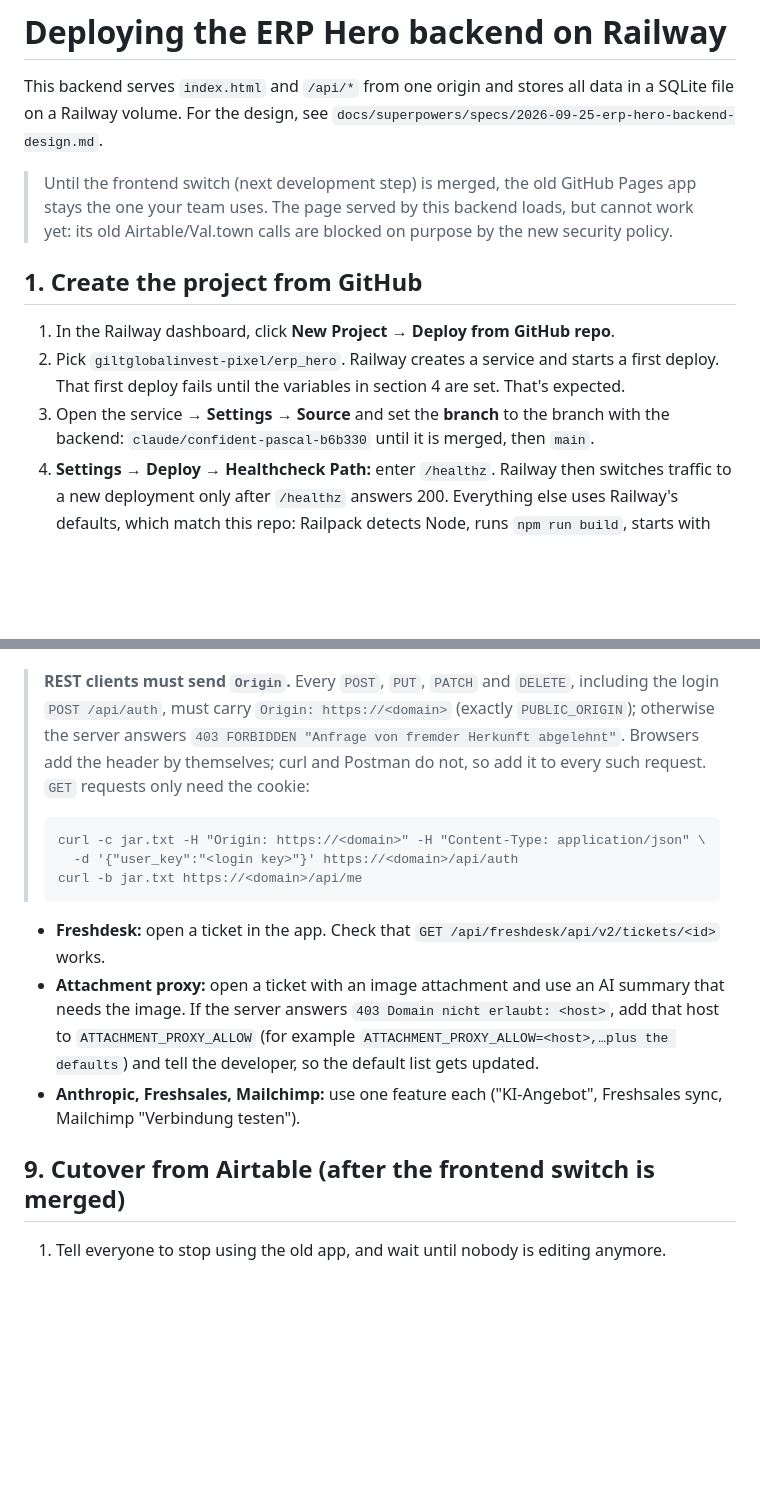
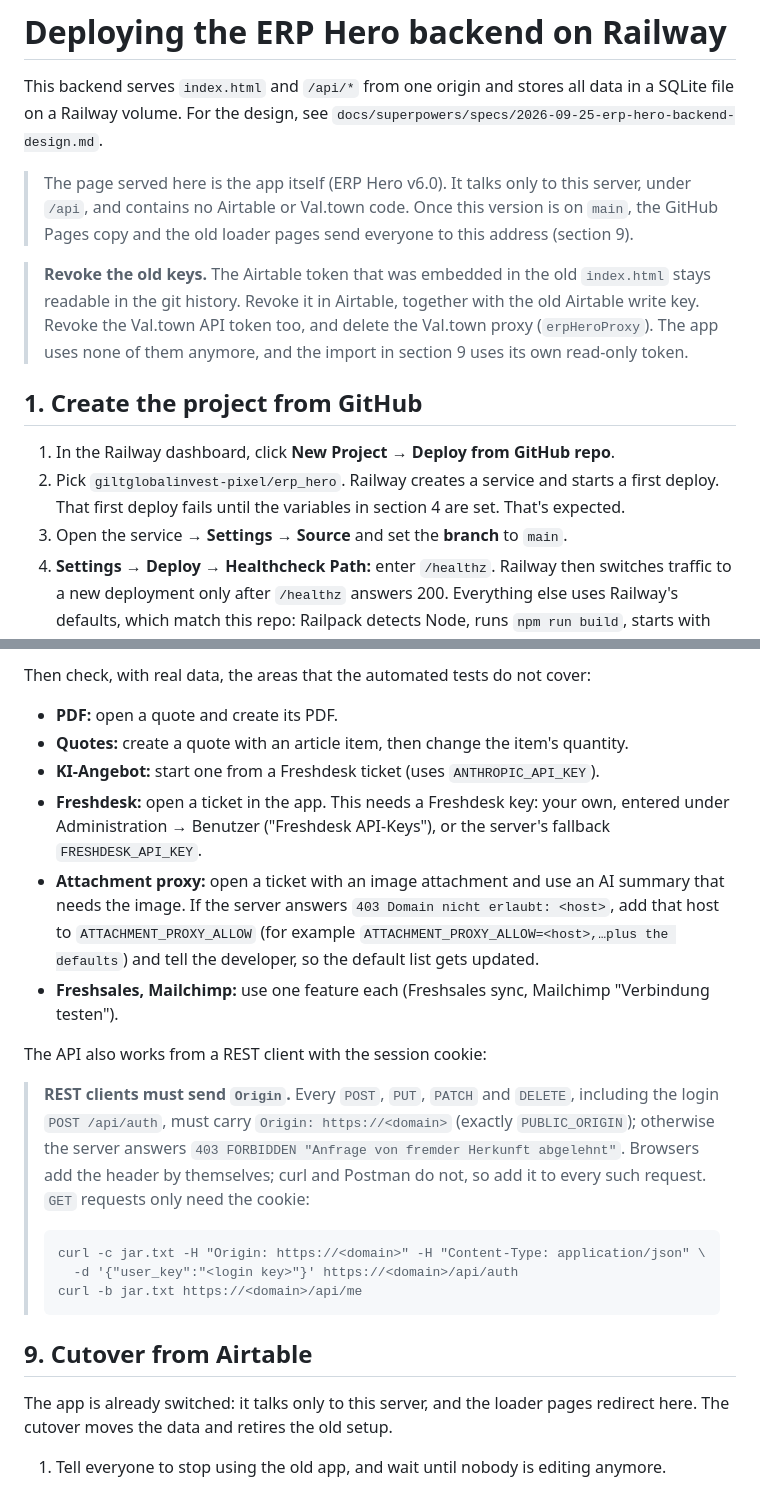
Before and after one commit to giltglobalinvest-pixel/erp_hero, a Markdown page: DEPLOY.md, 2 parts joined by grey strips. Rendered like a GitHub page; blank space fills up the shorter version.

````diff
--- a/DEPLOY.md
+++ b/DEPLOY.md
@@ -3,17 +3,21 @@
 This backend serves `index.html` and `/api/*` from one origin and stores all data in a SQLite
 file on a Railway volume. For the design, see `docs/superpowers/specs/2026-09-25-erp-hero-backend-design.md`.
 
-> Until the frontend switch (next development step) is merged, the old GitHub Pages app stays
-> the one your team uses. The page served by this backend loads, but cannot work yet: its old
-> Airtable/Val.town calls are blocked on purpose by the new security policy.
+> The page served here is the app itself (ERP Hero v6.0). It talks only to this server, under
+> `/api`, and contains no Airtable or Val.town code. Once this version is on `main`, the GitHub
+> Pages copy and the old loader pages send everyone to this address (section 9).
+
+> **Revoke the old keys.** The Airtable token that was embedded in the old `index.html` stays
+> readable in the git history. Revoke it in Airtable, together with the old Airtable write key.
+> Revoke the Val.town API token too, and delete the Val.town proxy (`erpHeroProxy`). The app uses
+> none of them anymore, and the import in section 9 uses its own read-only token.
 
 ## 1. Create the project from GitHub
 
 1. In the Railway dashboard, click **New Project → Deploy from GitHub repo**.
 2. Pick `giltglobalinvest-pixel/erp_hero`. Railway creates a service and starts a first deploy.
    That first deploy fails until the variables in section 4 are set. That's expected.
-3. Open the service → **Settings → Source** and set the **branch** to the branch with the
-   backend: `claude/confident-pascal-b6b330` until it is merged, then `main`.
+3. Open the service → **Settings → Source** and set the **branch** to `main`.
 4. **Settings → Deploy → Healthcheck Path:** enter `/healthz`. Railway then switches traffic to a
    new deployment only after `/healthz` answers 200.
    Everything else uses Railway's defaults, which match this repo: Railpack detects Node, runs
@@ -102,3 +126,17 @@ After the frontend switch, or with a REST client and the session cookie:
+Then check, with real data, the areas that the automated tests do not cover:
+
+- **PDF:** open a quote and create its PDF.
+- **Quotes:** create a quote with an article item, then change the item's quantity.
+- **KI-Angebot:** start one from a Freshdesk ticket (uses `ANTHROPIC_API_KEY`).
+- **Freshdesk:** open a ticket in the app. This needs a Freshdesk key: your own, entered under
+  Administration → Benutzer ("Freshdesk API-Keys"), or the server's fallback `FRESHDESK_API_KEY`.
+- **Attachment proxy:** open a ticket with an image attachment and use an AI summary that needs
+  the image. If the server answers `403 Domain nicht erlaubt: <host>`, add that host to
+  `ATTACHMENT_PROXY_ALLOW` (for example `ATTACHMENT_PROXY_ALLOW=<host>,…plus the defaults`) and
+  tell the developer, so the default list gets updated.
+- **Freshsales, Mailchimp:** use one feature each (Freshsales sync, Mailchimp "Verbindung testen").
+
+The API also works from a REST client with the session cookie:
 
 > **REST clients must send `Origin`.** Every `POST`, `PUT`, `PATCH` and `DELETE`, including the login
 > `POST /api/auth`, must carry `Origin: https://<domain>` (exactly `PUBLIC_ORIGIN`); otherwise the
@@ -111,15 +149,10 @@ After the frontend switch, or with a REST client and the session cookie:
 > curl -b jar.txt https://<domain>/api/me
 > ```
 
-- **Freshdesk:** open a ticket in the app. Check that `GET /api/freshdesk/api/v2/tickets/<id>` works.
-- **Attachment proxy:** open a ticket with an image attachment and use an AI summary that needs
-  the image. If the server answers `403 Domain nicht erlaubt: <host>`, add that host to
-  `ATTACHMENT_PROXY_ALLOW` (for example `ATTACHMENT_PROXY_ALLOW=<host>,…plus the defaults`) and
-  tell the developer, so the default list gets updated.
-- **Anthropic, Freshsales, Mailchimp:** use one feature each ("KI-Angebot", Freshsales sync,
-  Mailchimp "Verbindung testen").
+## 9. Cutover from Airtable
 
-## 9. Cutover from Airtable (after the frontend switch is merged)
+The app is already switched: it talks only to this server, and the loader pages redirect here.
+The cutover moves the data and retires the old setup.
 
 1. Tell everyone to stop using the old app, and wait until nobody is editing anymore.
 2. In Airtable, create a **new read-only token** with scopes `data.records:read` and
````
Also changed, not shown: other parts of DEPLOY.md (+65 -15 lines).
